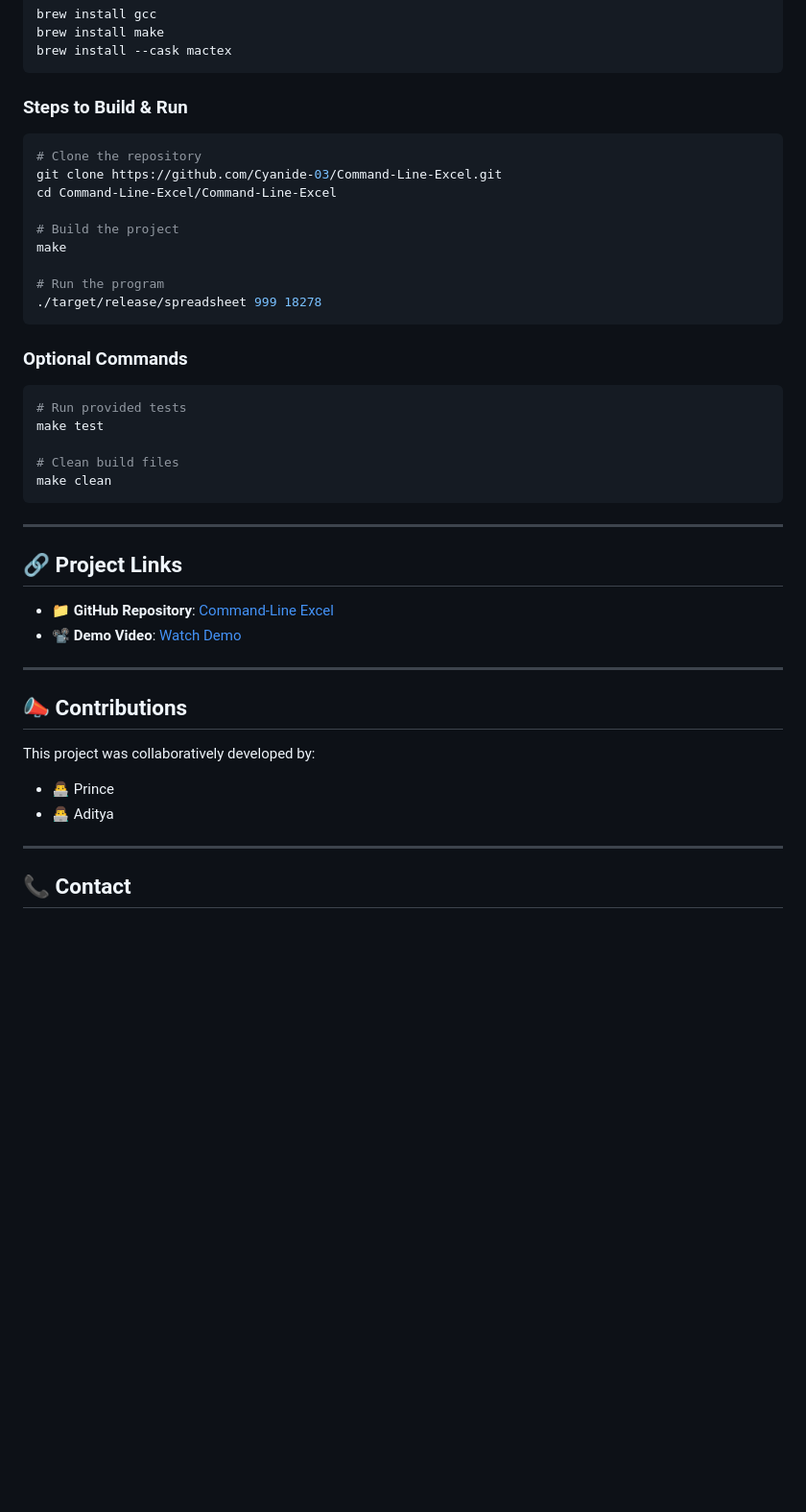
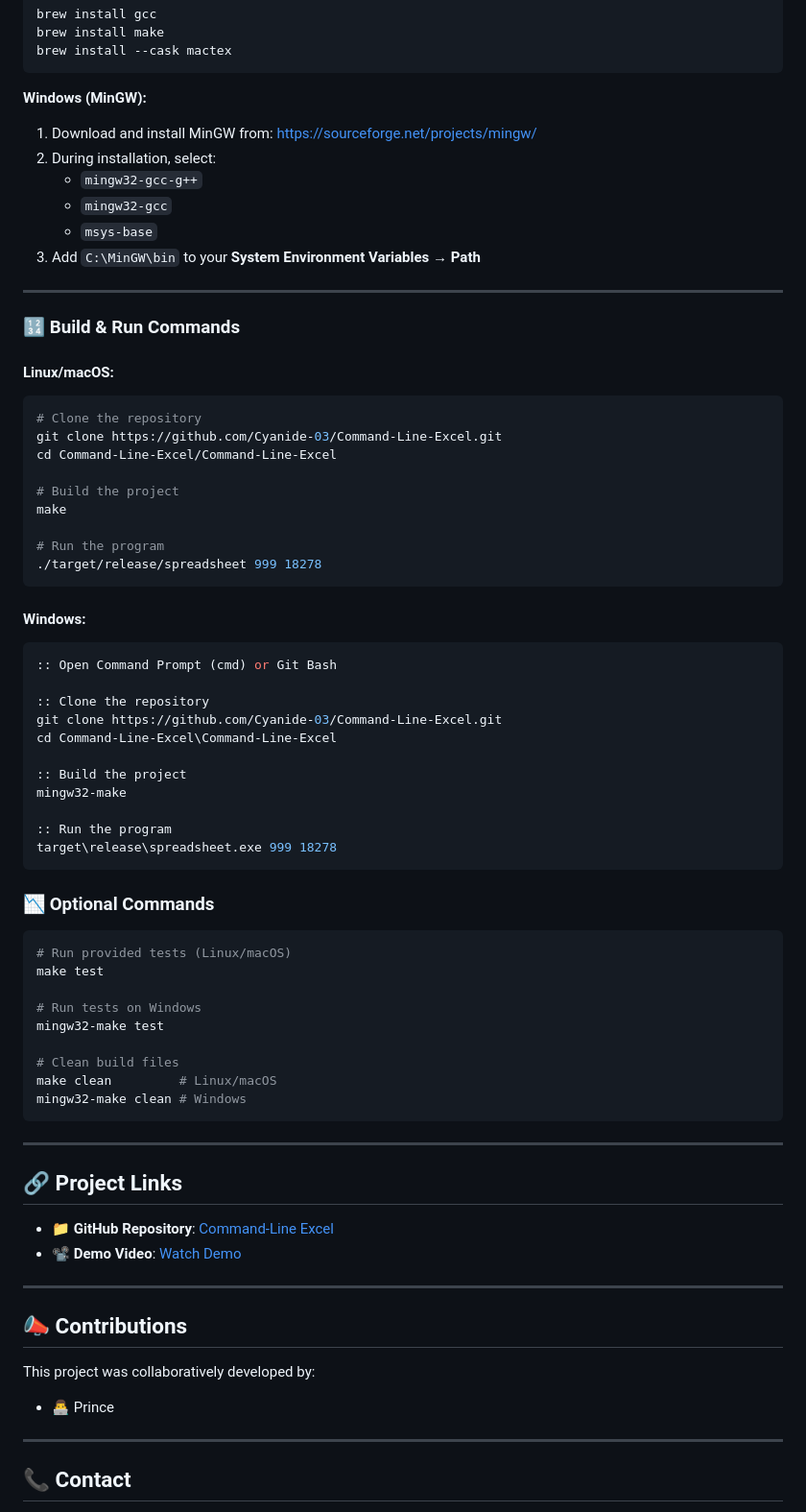
Before and after one commit to evans-prince/Command-Line-Excel, a Markdown page: README.md, the part around the change printed below. Shown: that part at 96% size. Drawn GitHub-style; blank space fills up the shorter version.

````diff
--- a/README.md
+++ b/README.md
@@ -104,7 +103,19 @@ brew install make
 brew install --cask mactex
 ```
 
-### Steps to Build & Run
+**Windows (MinGW):**
+1. Download and install MinGW from: https://sourceforge.net/projects/mingw/
+2. During installation, select:
+   - `mingw32-gcc-g++`
+   - `mingw32-gcc`
+   - `msys-base`
+3. Add `C:\MinGW\bin` to your **System Environment Variables → Path**
+
+---
+
+### 🔢 Build & Run Commands
+
+#### Linux/macOS:
 ```bash
 # Clone the repository
 git clone https://github.com/Cyanide-03/Command-Line-Excel.git
@@ -117,13 +128,32 @@ make
 ./target/release/spreadsheet 999 18278
 ```
 
-### Optional Commands
+#### Windows:
 ```bash
-# Run provided tests
+:: Open Command Prompt (cmd) or Git Bash
+
+:: Clone the repository
+git clone https://github.com/Cyanide-03/Command-Line-Excel.git
+cd Command-Line-Excel\Command-Line-Excel
+
+:: Build the project
+mingw32-make
+
+:: Run the program
+target\release\spreadsheet.exe 999 18278
+```
+
+### 📉 Optional Commands
+```bash
+# Run provided tests (Linux/macOS)
 make test
 
+# Run tests on Windows
+mingw32-make test
+
 # Clean build files
-make clean
+make clean         # Linux/macOS
+mingw32-make clean # Windows
 ```
 
 ---
@@ -140,7 +170,6 @@ make clean
 This project was collaboratively developed by:
 
 - 👨‍💻 Prince
-- 👨‍💻 Aditya
 
 ---
 
````
Also changed, not shown: other parts of README.md (+4 -5 lines).
